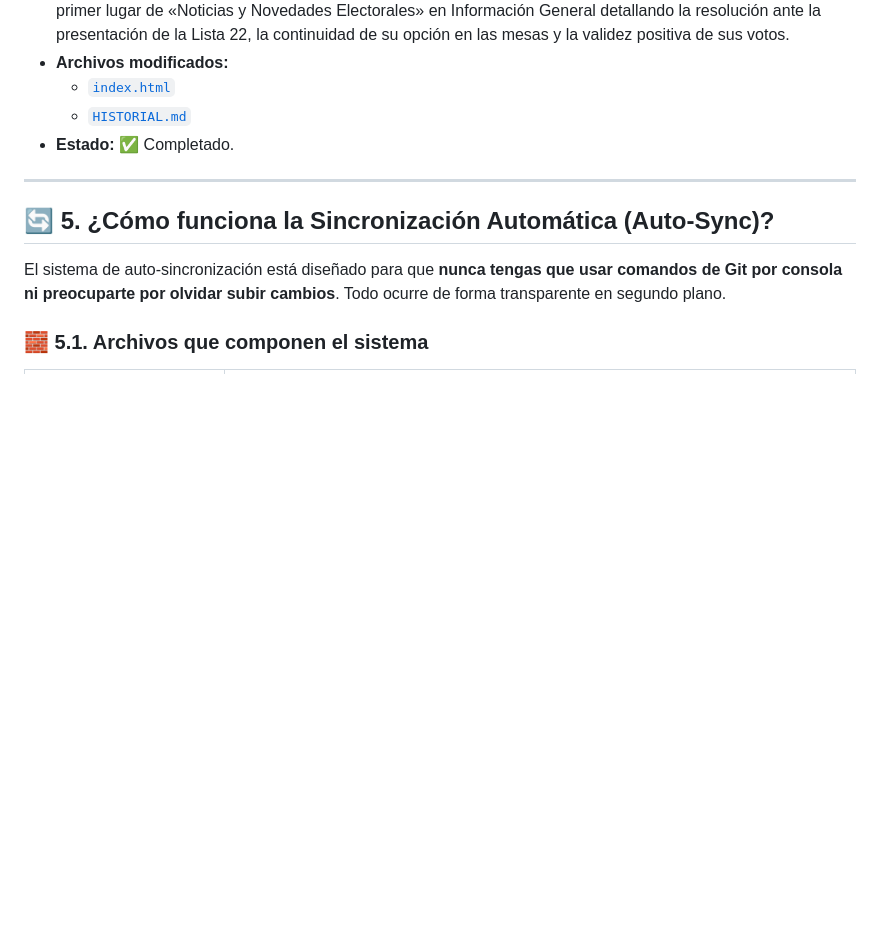
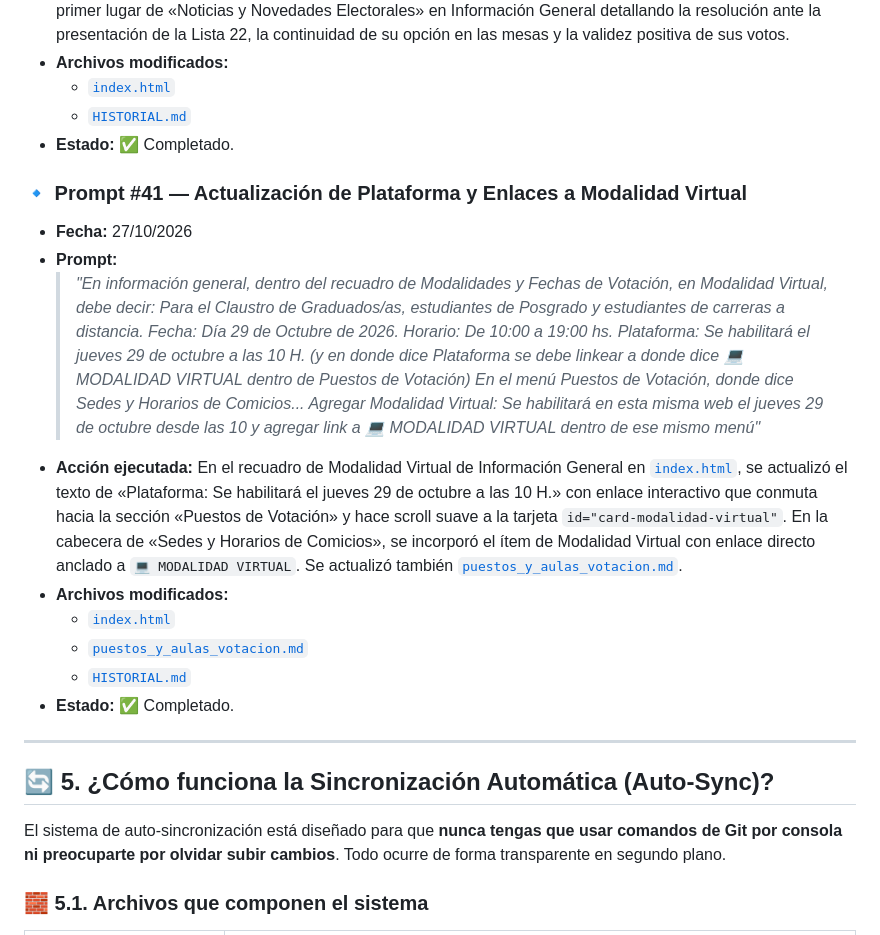
Before and after one commit to dircomunla-dotcom/elecciones2026, a Markdown page: HISTORIAL.md, the part around the change. Rendered like a GitHub page; blank space fills up the shorter version.

Commit message:
auto-sync: 2026-10-27 17:10:47

```diff
--- a/HISTORIAL.md
+++ b/HISTORIAL.md
@@ -418,6 +418,23 @@ A continuación se documentan las instrucciones y prompts enviados a la IA, junt
   - [`HISTORIAL.md`](file:///c:/Users/unla/Desktop/Antigravity/elecciones2026/HISTORIAL.md)
 - **Estado:** ✅ Completado.
 
+### 🔹 Prompt #41 — Actualización de Plataforma y Enlaces a Modalidad Virtual
+- **Fecha:** 27/10/2026
+- **Prompt:**
+  > *"En información general, dentro del recuadro de Modalidades y Fechas de Votación, en Modalidad Virtual, debe decir:
+  > Para el Claustro de Graduados/as, estudiantes de Posgrado y estudiantes de carreras a distancia.
+  > Fecha: Día 29 de Octubre de 2026.
+  > Horario: De 10:00 a 19:00 hs.
+  > Plataforma: Se habilitará el jueves 29 de octubre a las 10 H.
+  > (y en donde dice Plataforma se debe linkear a donde dice 💻 MODALIDAD VIRTUAL dentro de Puestos de Votación)
+  > En el menú Puestos de Votación, donde dice Sedes y Horarios de Comicios... Agregar Modalidad Virtual: Se habilitará en esta misma web el jueves 29 de octubre desde las 10 y agregar link a 💻 MODALIDAD VIRTUAL dentro de ese mismo menú"*
+- **Acción ejecutada:** En el recuadro de Modalidad Virtual de Información General en [`index.html`](file:///c:/Users/unla/Desktop/Antigravity/elecciones2026/index.html), se actualizó el texto de «Plataforma: Se habilitará el jueves 29 de octubre a las 10 H.» con enlace interactivo que conmuta hacia la sección «Puestos de Votación» y hace scroll suave a la tarjeta `id="card-modalidad-virtual"`. En la cabecera de «Sedes y Horarios de Comicios», se incorporó el ítem de Modalidad Virtual con enlace directo anclado a `💻 MODALIDAD VIRTUAL`. Se actualizó también [`puestos_y_aulas_votacion.md`](file:///c:/Users/unla/Desktop/Antigravity/elecciones2026/puestos_y_aulas_votacion.md).
+- **Archivos modificados:**
+  - [`index.html`](file:///c:/Users/unla/Desktop/Antigravity/elecciones2026/index.html)
+  - [`puestos_y_aulas_votacion.md`](file:///c:/Users/unla/Desktop/Antigravity/elecciones2026/puestos_y_aulas_votacion.md)
+  - [`HISTORIAL.md`](file:///c:/Users/unla/Desktop/Antigravity/elecciones2026/HISTORIAL.md)
+- **Estado:** ✅ Completado.
+
 ---
 
 ## 🔄 5. ¿Cómo funciona la Sincronización Automática (Auto-Sync)?
```
